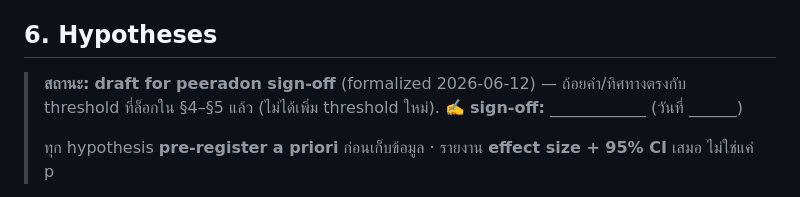
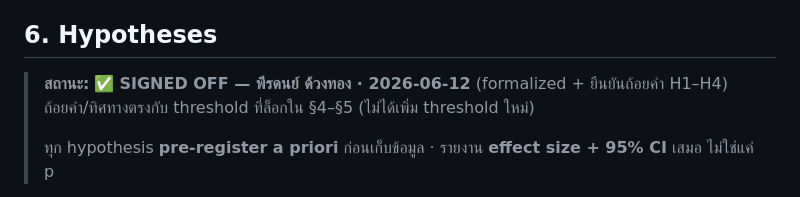
Before and after one commit to peeradon4778/VitroVision, a Markdown page: research/10_methods_draft.md, the part around the change. Drawn GitHub-style.

```diff
--- a/research/10_methods_draft.md
+++ b/research/10_methods_draft.md
@@ -395,8 +395,8 @@ fit **Gompertz 3-parameter ต่อขวด** จาก green% time-series:
 
 ## 6. Hypotheses
 
-> **สถานะ:** **draft for peeradon sign-off** (formalized 2026-06-12) — ถ้อยคำ/ทิศทางตรงกับ threshold
-> ที่ล็อกใน §4–§5 แล้ว (ไม่ได้เพิ่ม threshold ใหม่). ✍️ **sign-off:** ____________ (วันที่ ______)
+> **สถานะ:** ✅ **SIGNED OFF — พีรดนย์ ด้วงทอง · 2026-06-12** (formalized + ยืนยันถ้อยคำ H1–H4)
+> ถ้อยคำ/ทิศทางตรงกับ threshold ที่ล็อกใน §4–§5 (ไม่ได้เพิ่ม threshold ใหม่)
 >
 > ทุก hypothesis **pre-register a priori** ก่อนเก็บข้อมูล · รายงาน **effect size + 95% CI** เสมอ ไม่ใช่แค่ p
 
```
Also changed, not shown: research/_decisions_pending.md (+1 -1 lines).
